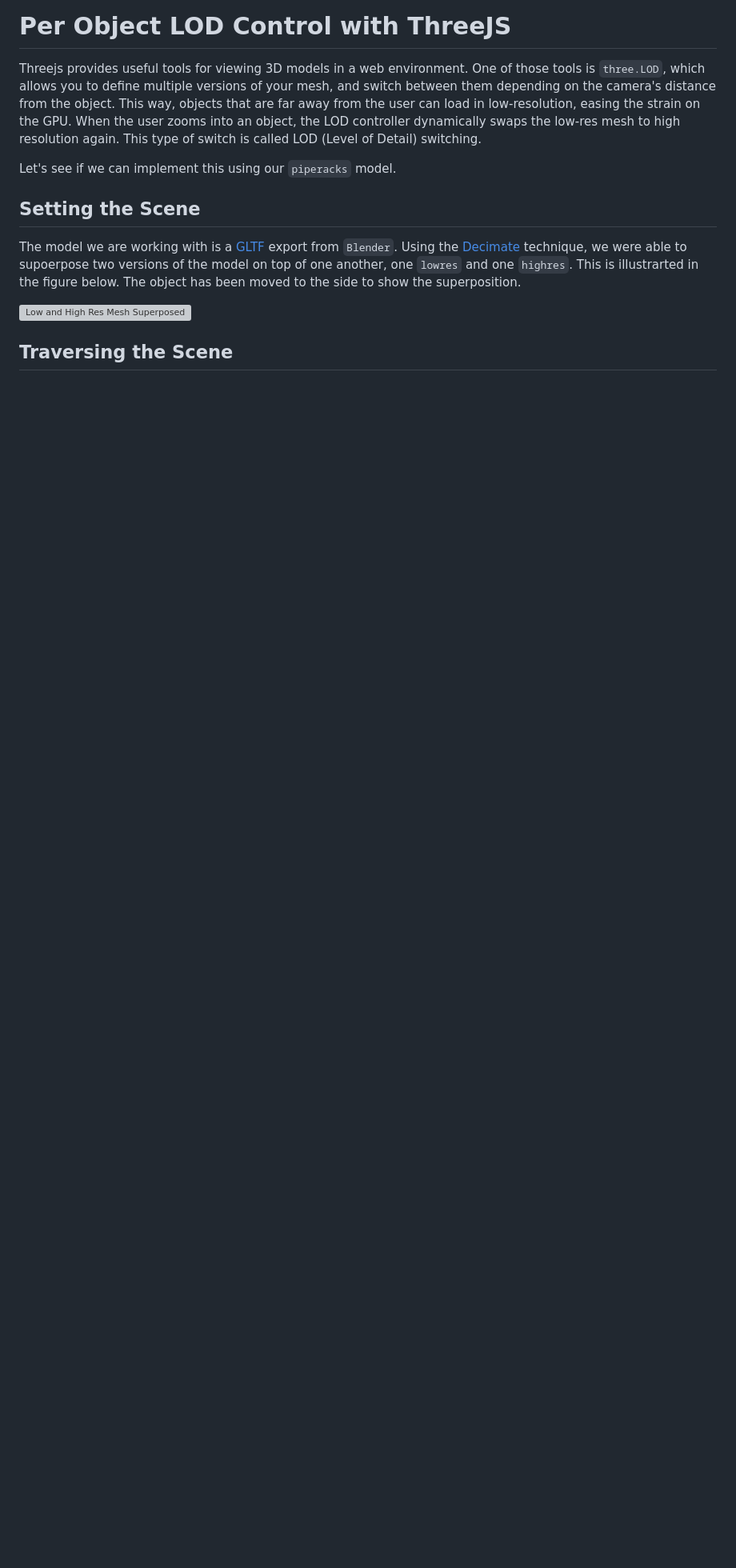
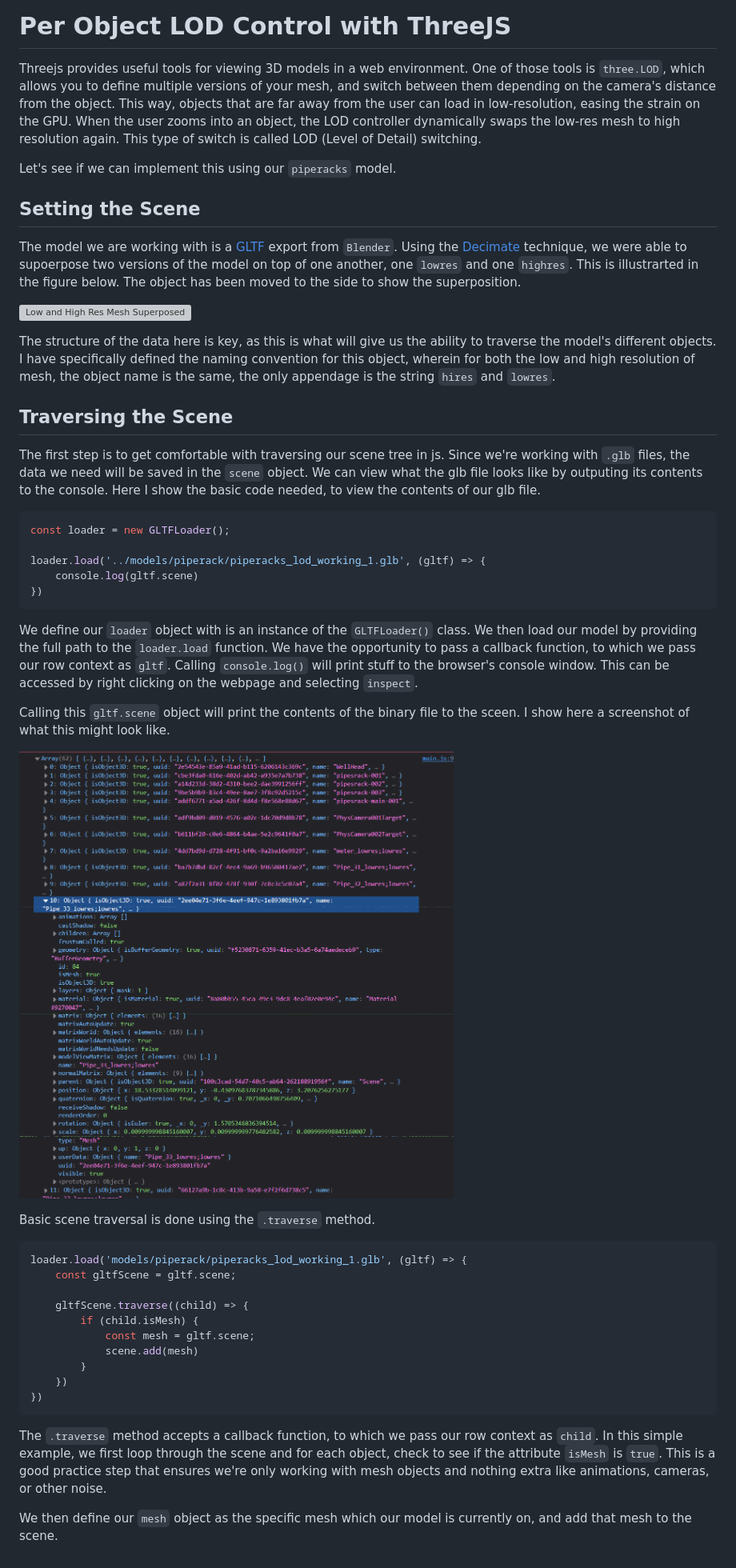
Before and after one commit to suryashch/3d_modelling, a Markdown page: hosting-3d-model/per-object-lod-control-with-threejs.md, the part around the change. Shown: that part at 80% size. Rendered like a GitHub page; pictures changed too: hosting-3d-model/img/glb-file-contents.png (added); blank space fills up the shorter version; grey boxes are pictures that could not be loaded.

Commit message:
added section on scene traversal

````diff
--- a/hosting-3d-model/per-object-lod-control-with-threejs.md
+++ b/hosting-3d-model/per-object-lod-control-with-threejs.md
@@ -10,7 +10,42 @@ The model we are working with is a [GLTF](analysis_threejs.md) export from `Blen
 
 ![Low and High Res Mesh Superposed](img/hi-res-low-res-copy.png)
 
-
+The structure of the data here is key, as this is what will give us the ability to traverse the model's different objects. I have specifically defined the naming convention for this object, wherein for both the low and high resolution of mesh, the object name is the same, the only appendage is the string `hires` and `lowres`.
 
 
 ## Traversing the Scene
+
+The first step is to get comfortable with traversing our scene tree in js. Since we're working with `.glb` files, the data we need will be saved in the `scene` object. We can view what the glb file looks like by outputing its contents to the console. Here I show the basic code needed, to view the contents of our glb file.
+
+```js
+const loader = new GLTFLoader();
+
+loader.load('../models/piperack/piperacks_lod_working_1.glb', (gltf) => {
+    console.log(gltf.scene)
+})
+```
+
+We define our `loader` object with is an instance of the `GLTFLoader()` class. We then load our model by providing the full path to the `loader.load` function. We have the opportunity to pass a callback function, to which we pass our row context as `gltf`. Calling `console.log()` will print stuff to the browser's console window. This can be accessed by right clicking on the webpage and selecting `inspect`.
+
+Calling this `gltf.scene` object will print the contents of the binary file to the sceen. I show here a screenshot of what this might look like.
+
+![Contents of a GLB file](img/glb-file-contents.png)
+
+Basic scene traversal is done using the `.traverse` method.
+
+```js
+loader.load('models/piperack/piperacks_lod_working_1.glb', (gltf) => {
+    const gltfScene = gltf.scene;
+
+    gltfScene.traverse((child) => {
+        if (child.isMesh) {
+            const mesh = gltf.scene;
+            scene.add(mesh)
+        }
+    })
+})
+```
+
+The `.traverse` method accepts a callback function, to which we pass our row context as `child`. In this simple example, we first loop through the scene and for each object, check to see if the attribute `isMesh` is `true`. This is a good practice step that ensures we're only working with mesh objects and nothing extra like animations, cameras, or other noise.
+
+We then define our `mesh` object as the specific mesh which our model is currently on, and add that mesh to the scene.
````
Also changed, not shown: 1 other file.
